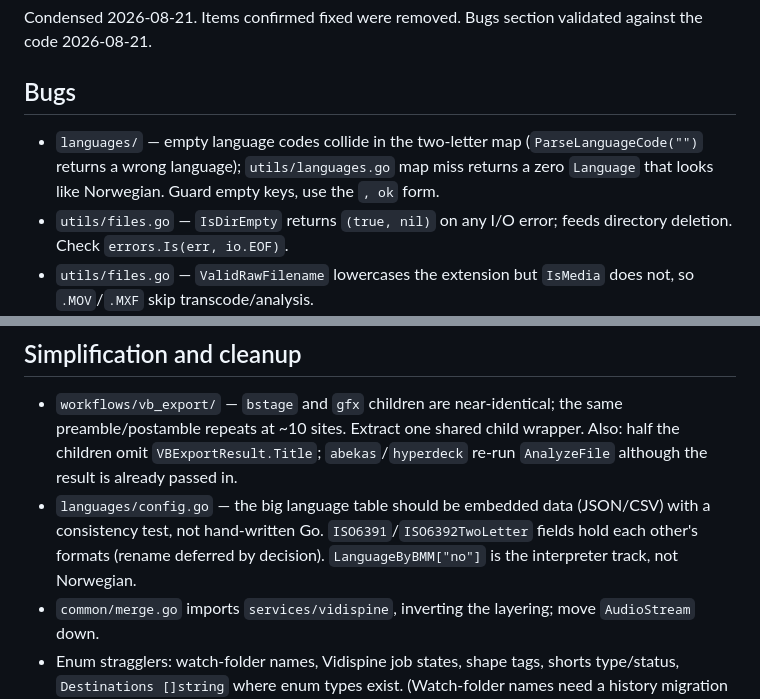
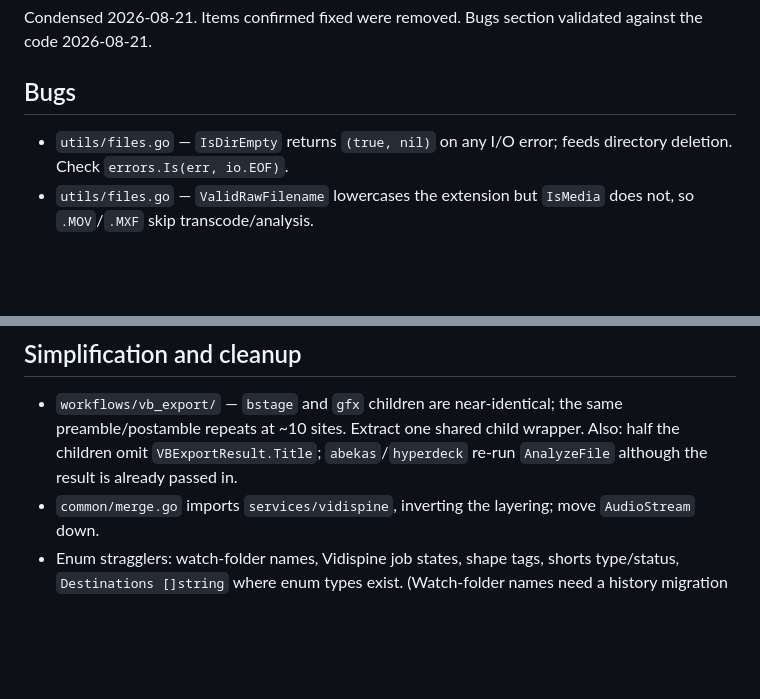
Before and after one commit to bcc-code/bcc-media-flows, a Markdown page: potential_improvements.md, 2 parts joined by grey strips. GitHub-like rendering; blank space fills up the shorter version.

Commit message:
Drop fixed language-code item from potential_improvements
Co-Authored-By: Claude Fable 5 <noreply@anthropic.com>

```diff
--- a/potential_improvements.md
+++ b/potential_improvements.md
@@ -4,7 +4,6 @@ Condensed 2026-08-21. Items confirmed fixed were removed. Bugs section validated
 
 ## Bugs
 
-- `languages/` — empty language codes collide in the two-letter map (`ParseLanguageCode("")` returns a wrong language); `utils/languages.go` map miss returns a zero `Language` that looks like Norwegian. Guard empty keys, use the `, ok` form.
 - `utils/files.go` — `IsDirEmpty` returns `(true, nil)` on any I/O error; feeds directory deletion. Check `errors.Is(err, io.EOF)`.
 - `utils/files.go` — `ValidRawFilename` lowercases the extension but `IsMedia` does not, so `.MOV`/`.MXF` skip transcode/analysis.
 - `utils/tc_samples.go` — divides by caller-supplied fps with no zero check; NTSC treated as 30 instead of 30000/1001 (~3.6 s drift per hour).
@@ -51,7 +50,6 @@ Condensed 2026-08-21. Items confirmed fixed were removed. Bugs section validated
 ## Simplification and cleanup
 
 - `workflows/vb_export/` — `bstage` and `gfx` children are near-identical; the same preamble/postamble repeats at ~10 sites. Extract one shared child wrapper. Also: half the children omit `VBExportResult.Title`; `abekas`/`hyperdeck` re-run `AnalyzeFile` although the result is already passed in.
-- `languages/config.go` — the big language table should be embedded data (JSON/CSV) with a consistency test, not hand-written Go. `ISO6391`/`ISO6392TwoLetter` fields hold each other's formats (rename deferred by decision). `LanguageByBMM["no"]` is the interpreter track, not Norwegian.
 - `common/merge.go` imports `services/vidispine`, inverting the layering; move `AudioStream` down.
 - Enum stragglers: watch-folder names, Vidispine job states, shape tags, shorts type/status, `Destinations []string` where enum types exist. (Watch-folder names need a history migration first.)
 - JSON tags on workflow payload structs are inconsistent (camelCase vs snake_case vs none); settle one convention — the choice is permanent for replay.
```
